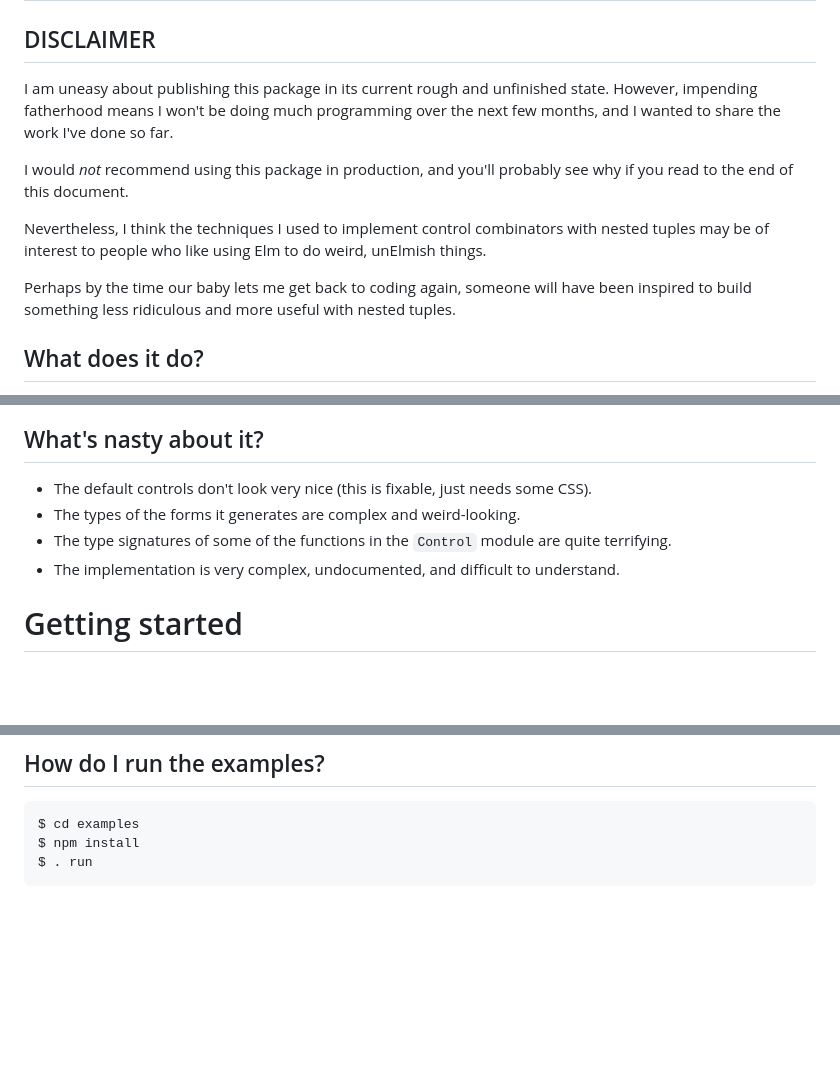
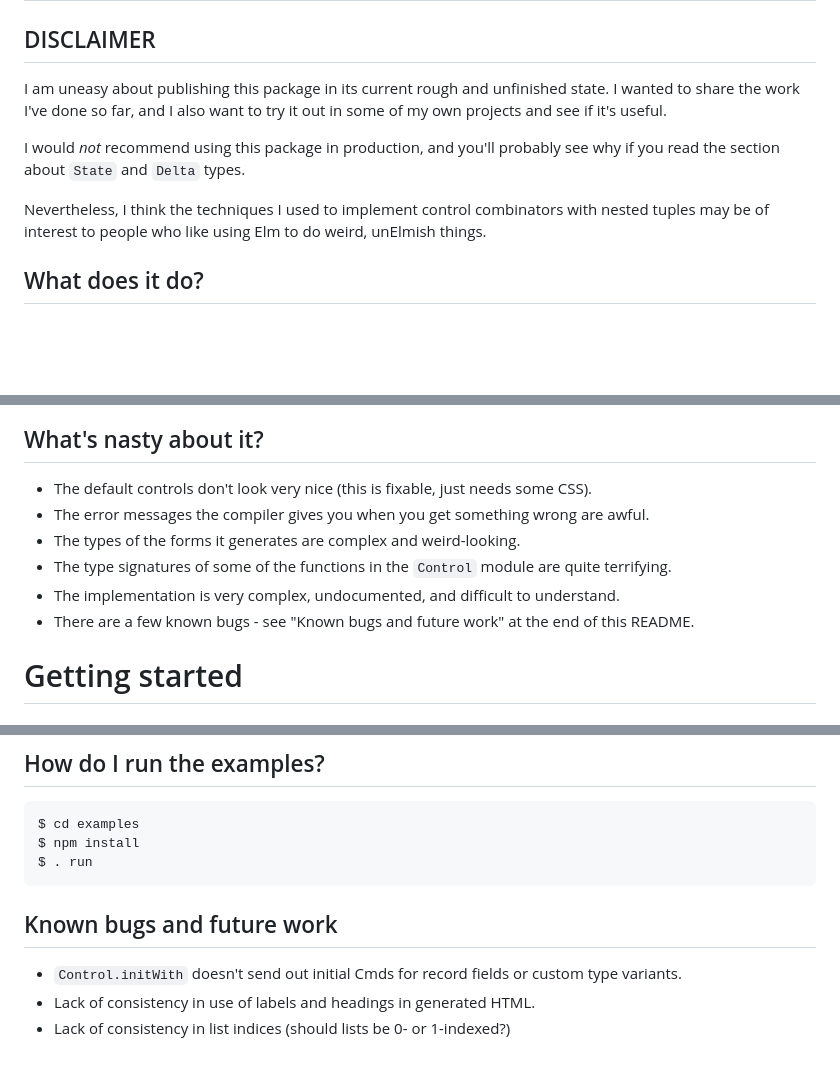
Before and after one commit to edkelly303/elm-any-type-forms, a Markdown page: README.md, 3 parts joined by grey strips. Drawn GitHub-style; blank space fills up the shorter version.

Commit message:
Add list of known issues to README

````diff
--- a/README.md
+++ b/README.md
@@ -2,21 +2,16 @@
 
 ## DISCLAIMER
 
-I am uneasy about publishing this package in its current rough and
-unfinished state. However, impending fatherhood means I won't be doing much
-programming over the next few months, and I wanted to share the work I've done
-so far.
+I am uneasy about publishing this package in its current rough and unfinished
+state. I wanted to share the work I've done so far, and I also want to try it
+out in some of my own projects and see if it's useful.
 
 I would *not* recommend using this package in production, and you'll probably
-see why if you read to the end of this document.
+see why if you read the section about `State` and `Delta` types.
 
 Nevertheless, I think the techniques I used to implement control combinators
 with nested tuples may be of interest to people who like using Elm to do weird,
 unElmish things.
-
-Perhaps by the time our baby lets me get back to coding again, someone will
-have been inspired to build something less ridiculous and more useful with
-nested tuples.
 
 ## What does it do?
 
@@ -53,9 +48,11 @@ worrying about any annoying state management or book-keeping.
 ## What's nasty about it?
 
 * The default controls don't look very nice (this is fixable, just needs some CSS).
+* The error messages the compiler gives you when you get something wrong are awful.
 * The types of the forms it generates are complex and weird-looking.
 * The type signatures of some of the functions in the `Control` module are quite terrifying.
 * The implementation is very complex, undocumented, and difficult to understand.
+* There are a few known bugs - see "Known bugs and future work" at the end of this README.
 
 # Getting started
 
@@ -357,3 +354,10 @@ $ cd examples
 $ npm install
 $ . run
 ```
+
+## Known bugs and future work
+
+- `Control.initWith` doesn't send out initial Cmds for record fields or custom
+type variants.
+- Lack of consistency in use of labels and headings in generated HTML.
+- Lack of consistency in list indices (should lists be 0- or 1-indexed?)
````
